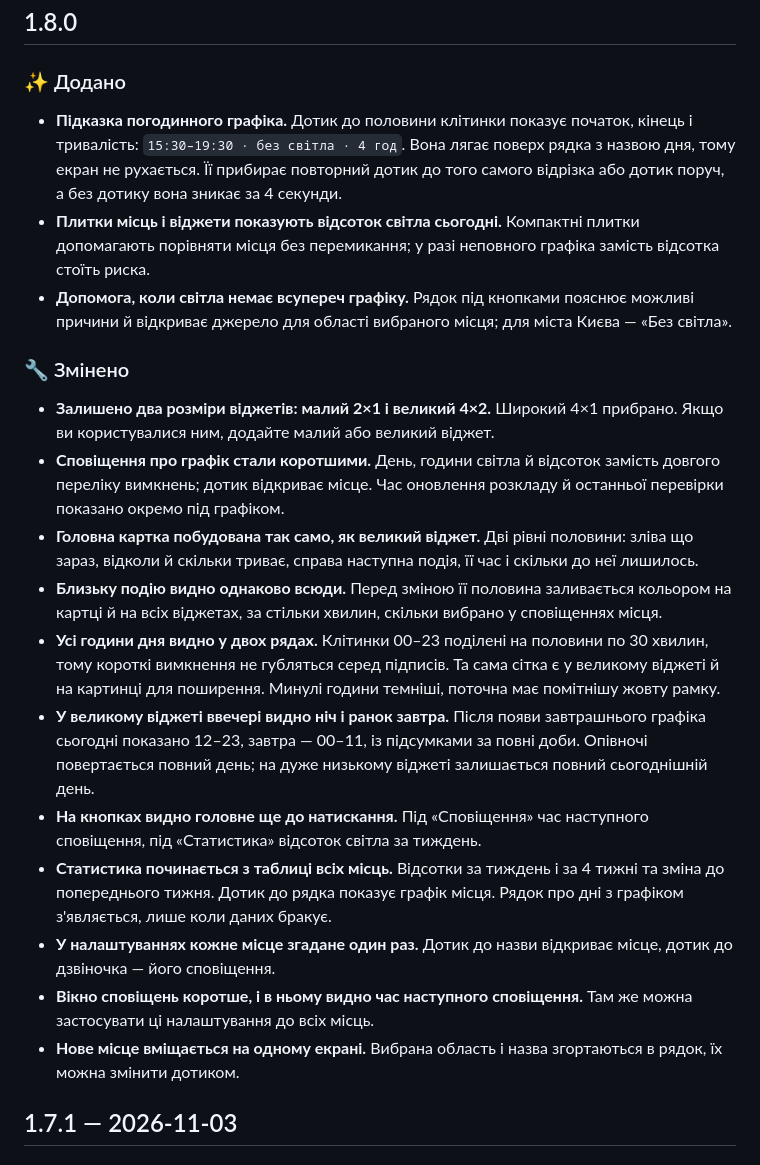
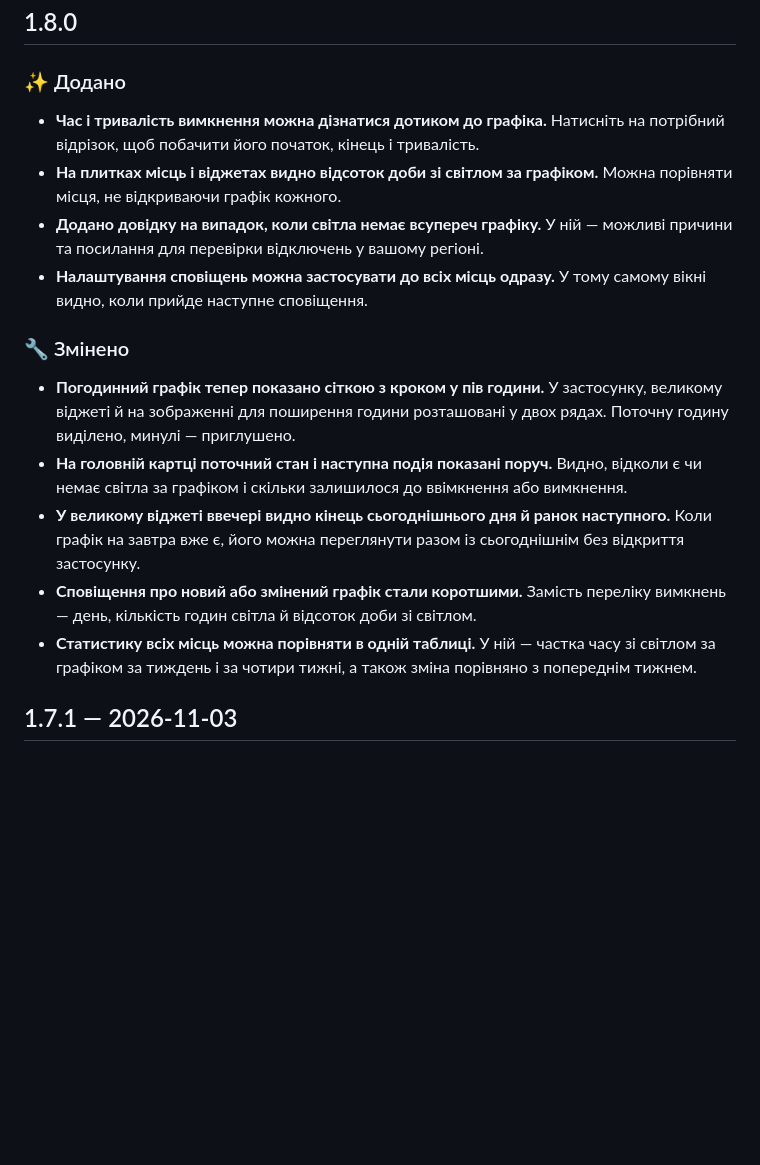
Before and after one commit to ABovsh/svitlyachok, a Markdown page: CHANGELOG.md, the part around the change. Drawn GitHub-style; blank space fills up the shorter version.

Commit message:
Уточнити зміни 1.8.0 для користувачів

```diff
--- a/CHANGELOG.md
+++ b/CHANGELOG.md
@@ -4,23 +4,18 @@
 
 ### ✨ Додано
 
-- **Підказка погодинного графіка.** Дотик до половини клітинки показує початок, кінець і тривалість: `15:30–19:30 · без світла · 4 год`. Вона лягає поверх рядка з назвою дня, тому екран не рухається. Її прибирає повторний дотик до того самого відрізка або дотик поруч, а без дотику вона зникає за 4 секунди.
-- **Плитки місць і віджети показують відсоток світла сьогодні.** Компактні плитки допомагають порівняти місця без перемикання; у разі неповного графіка замість відсотка стоїть риска.
-- **Допомога, коли світла немає всупереч графіку.** Рядок під кнопками пояснює можливі причини й відкриває джерело для області вибраного місця; для міста Києва — «Без світла».
+- **Час і тривалість вимкнення можна дізнатися дотиком до графіка.** Натисніть на потрібний відрізок, щоб побачити його початок, кінець і тривалість.
+- **На плитках місць і віджетах видно відсоток доби зі світлом за графіком.** Можна порівняти місця, не відкриваючи графік кожного.
+- **Додано довідку на випадок, коли світла немає всупереч графіку.** У ній — можливі причини та посилання для перевірки відключень у вашому регіоні.
+- **Налаштування сповіщень можна застосувати до всіх місць одразу.** У тому самому вікні видно, коли прийде наступне сповіщення.
 
 ### 🔧 Змінено
 
-- **Залишено два розміри віджетів: малий 2×1 і великий 4×2.** Широкий 4×1 прибрано. Якщо ви користувалися ним, додайте малий або великий віджет.
-- **Сповіщення про графік стали коротшими.** День, години світла й відсоток замість довгого переліку вимкнень; дотик відкриває місце. Час оновлення розкладу й останньої перевірки показано окремо під графіком.
-- **Головна картка побудована так само, як великий віджет.** Дві рівні половини: зліва що зараз, відколи й скільки триває, справа наступна подія, її час і скільки до неї лишилось.
-- **Близьку подію видно однаково всюди.** Перед зміною її половина заливається кольором на картці й на всіх віджетах, за стільки хвилин, скільки вибрано у сповіщеннях місця.
-- **Усі години дня видно у двох рядах.** Клітинки 00–23 поділені на половини по 30 хвилин, тому короткі вимкнення не губляться серед підписів. Та сама сітка є у великому віджеті й на картинці для поширення. Минулі години темніші, поточна має помітнішу жовту рамку.
-- **У великому віджеті ввечері видно ніч і ранок завтра.** Після появи завтрашнього графіка сьогодні показано 12–23, завтра — 00–11, із підсумками за повні доби. Опівночі повертається повний день; на дуже низькому віджеті залишається повний сьогоднішній день.
-- **На кнопках видно головне ще до натискання.** Під «Сповіщення» час наступного сповіщення, під «Статистика» відсоток світла за тиждень.
-- **Статистика починається з таблиці всіх місць.** Відсотки за тиждень і за 4 тижні та зміна до попереднього тижня. Дотик до рядка показує графік місця. Рядок про дні з графіком з'являється, лише коли даних бракує.
-- **У налаштуваннях кожне місце згадане один раз.** Дотик до назви відкриває місце, дотик до дзвіночка — його сповіщення.
-- **Вікно сповіщень коротше, і в ньому видно час наступного сповіщення.** Там же можна застосувати ці налаштування до всіх місць.
-- **Нове місце вміщається на одному екрані.** Вибрана область і назва згортаються в рядок, їх можна змінити дотиком.
+- **Погодинний графік тепер показано сіткою з кроком у пів години.** У застосунку, великому віджеті й на зображенні для поширення години розташовані у двох рядах. Поточну годину виділено, минулі — приглушено.
+- **На головній картці поточний стан і наступна подія показані поруч.** Видно, відколи є чи немає світла за графіком і скільки залишилося до ввімкнення або вимкнення.
+- **У великому віджеті ввечері видно кінець сьогоднішнього дня й ранок наступного.** Коли графік на завтра вже є, його можна переглянути разом із сьогоднішнім без відкриття застосунку.
+- **Сповіщення про новий або змінений графік стали коротшими.** Замість переліку вимкнень — день, кількість годин світла й відсоток доби зі світлом.
+- **Статистику всіх місць можна порівняти в одній таблиці.** У ній — частка часу зі світлом за графіком за тиждень і за чотири тижні, а також зміна порівняно з попереднім тижнем.
 
 ## 1.7.1 — 2026-11-03
 
```
